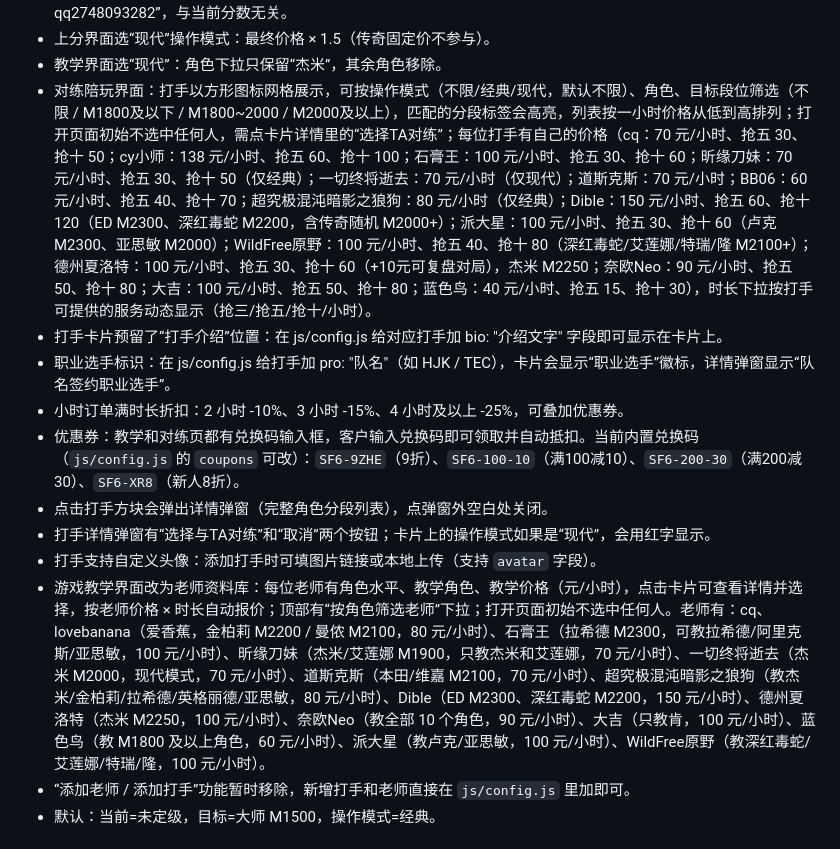
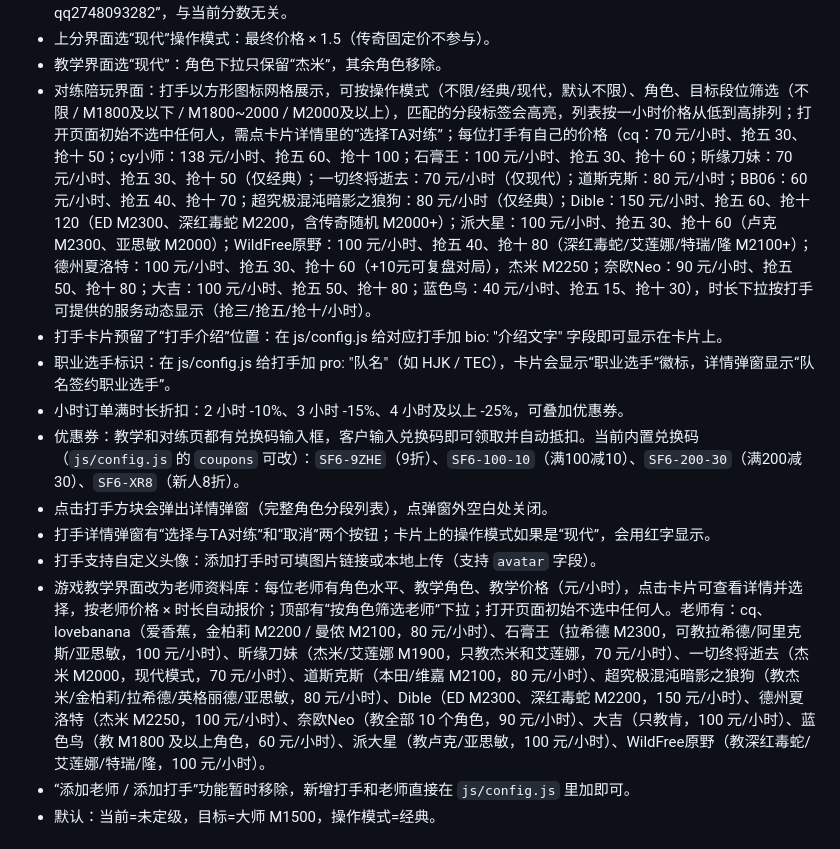
Before and after one commit to Dawnighting/sf6, a Markdown page: README.md, the part around the change. GitHub-like rendering.

Commit message:
README 同步道斯克斯价格

```diff
--- a/README.md
+++ b/README.md
@@ -41,7 +41,7 @@
 - 目标分数区有“赛季末保传奇拿传奇标”按钮：选中后显示价格区间 1000~1100 元，并提示“具体价格建议联系客服qq2748093282”，与当前分数无关。
 - 上分界面选“现代”操作模式：最终价格 × 1.5（传奇固定价不参与）。
 - 教学界面选“现代”：角色下拉只保留“杰米”，其余角色移除。
-- 对练陪玩界面：打手以方形图标网格展示，可按操作模式（不限/经典/现代，默认不限）、角色、目标段位筛选（不限 / M1800及以下 / M1800~2000 / M2000及以上），匹配的分段标签会高亮，列表按一小时价格从低到高排列；打开页面初始不选中任何人，需点卡片详情里的“选择TA对练”；每位打手有自己的价格（cq：70 元/小时、抢五 30、抢十 50；cy小师：138 元/小时、抢五 60、抢十 100；石膏王：100 元/小时、抢五 30、抢十 60；昕缘刀妹：70 元/小时、抢五 30、抢十 50（仅经典）；一切终将逝去：70 元/小时（仅现代）；道斯克斯：70 元/小时；BB06：60 元/小时、抢五 40、抢十 70；超究极混沌暗影之狼狗：80 元/小时（仅经典）；Dible：150 元/小时、抢五 60、抢十 120（ED M2300、深红毒蛇 M2200，含传奇随机 M2000+）；派大星：100 元/小时、抢五 30、抢十 60（卢克 M2300、亚思敏 M2000）；WildFree原野：100 元/小时、抢五 40、抢十 80（深红毒蛇/艾莲娜/特瑞/隆 M2100+）；德州夏洛特：100 元/小时、抢五 30、抢十 60（+10元可复盘对局），杰米 M2250；奈欧Neo：90 元/小时、抢五 50、抢十 80；大吉：100 元/小时、抢五 50、抢十 80；蓝色鸟：40 元/小时、抢五 15、抢十 30），时长下拉按打手可提供的服务动态显示（抢三/抢五/抢十/小时）。
+- 对练陪玩界面：打手以方形图标网格展示，可按操作模式（不限/经典/现代，默认不限）、角色、目标段位筛选（不限 / M1800及以下 / M1800~2000 / M2000及以上），匹配的分段标签会高亮，列表按一小时价格从低到高排列；打开页面初始不选中任何人，需点卡片详情里的“选择TA对练”；每位打手有自己的价格（cq：70 元/小时、抢五 30、抢十 50；cy小师：138 元/小时、抢五 60、抢十 100；石膏王：100 元/小时、抢五 30、抢十 60；昕缘刀妹：70 元/小时、抢五 30、抢十 50（仅经典）；一切终将逝去：70 元/小时（仅现代）；道斯克斯：80 元/小时；BB06：60 元/小时、抢五 40、抢十 70；超究极混沌暗影之狼狗：80 元/小时（仅经典）；Dible：150 元/小时、抢五 60、抢十 120（ED M2300、深红毒蛇 M2200，含传奇随机 M2000+）；派大星：100 元/小时、抢五 30、抢十 60（卢克 M2300、亚思敏 M2000）；WildFree原野：100 元/小时、抢五 40、抢十 80（深红毒蛇/艾莲娜/特瑞/隆 M2100+）；德州夏洛特：100 元/小时、抢五 30、抢十 60（+10元可复盘对局），杰米 M2250；奈欧Neo：90 元/小时、抢五 50、抢十 80；大吉：100 元/小时、抢五 50、抢十 80；蓝色鸟：40 元/小时、抢五 15、抢十 30），时长下拉按打手可提供的服务动态显示（抢三/抢五/抢十/小时）。
 - 打手卡片预留了“打手介绍”位置：在 js/config.js 给对应打手加 bio: "介绍文字" 字段即可显示在卡片上。
 - 职业选手标识：在 js/config.js 给打手加 pro: "队名"（如 HJK / TEC），卡片会显示“职业选手”徽标，详情弹窗显示“队名签约职业选手”。
 - 小时订单满时长折扣：2 小时 -10%、3 小时 -15%、4 小时及以上 -25%，可叠加优惠券。
@@ -49,7 +49,7 @@
 - 点击打手方块会弹出详情弹窗（完整角色分段列表），点弹窗外空白处关闭。
 - 打手详情弹窗有“选择与TA对练”和“取消”两个按钮；卡片上的操作模式如果是“现代”，会用红字显示。
 - 打手支持自定义头像：添加打手时可填图片链接或本地上传（支持 `avatar` 字段）。
-- 游戏教学界面改为老师资料库：每位老师有角色水平、教学角色、教学价格（元/小时），点击卡片可查看详情并选择，按老师价格 × 时长自动报价；顶部有“按角色筛选老师”下拉；打开页面初始不选中任何人。老师有：cq、lovebanana（爱香蕉，金柏莉 M2200 / 曼侬 M2100，80 元/小时）、石膏王（拉希德 M2300，可教拉希德/阿里克斯/亚思敏，100 元/小时）、昕缘刀妹（杰米/艾莲娜 M1900，只教杰米和艾莲娜，70 元/小时）、一切终将逝去（杰米 M2000，现代模式，70 元/小时）、道斯克斯（本田/维嘉 M2100，70 元/小时）、超究极混沌暗影之狼狗（教杰米/金柏莉/拉希德/英格丽德/亚思敏，80 元/小时）、Dible（ED M2300、深红毒蛇 M2200，150 元/小时）、德州夏洛特（杰米 M2250，100 元/小时）、奈欧Neo（教全部 10 个角色，90 元/小时）、大吉（只教肯，100 元/小时）、蓝色鸟（教 M1800 及以上角色，60 元/小时）、派大星（教卢克/亚思敏，100 元/小时）、WildFree原野（教深红毒蛇/艾莲娜/特瑞/隆，100 元/小时）。
+- 游戏教学界面改为老师资料库：每位老师有角色水平、教学角色、教学价格（元/小时），点击卡片可查看详情并选择，按老师价格 × 时长自动报价；顶部有“按角色筛选老师”下拉；打开页面初始不选中任何人。老师有：cq、lovebanana（爱香蕉，金柏莉 M2200 / 曼侬 M2100，80 元/小时）、石膏王（拉希德 M2300，可教拉希德/阿里克斯/亚思敏，100 元/小时）、昕缘刀妹（杰米/艾莲娜 M1900，只教杰米和艾莲娜，70 元/小时）、一切终将逝去（杰米 M2000，现代模式，70 元/小时）、道斯克斯（本田/维嘉 M2100，80 元/小时）、超究极混沌暗影之狼狗（教杰米/金柏莉/拉希德/英格丽德/亚思敏，80 元/小时）、Dible（ED M2300、深红毒蛇 M2200，150 元/小时）、德州夏洛特（杰米 M2250，100 元/小时）、奈欧Neo（教全部 10 个角色，90 元/小时）、大吉（只教肯，100 元/小时）、蓝色鸟（教 M1800 及以上角色，60 元/小时）、派大星（教卢克/亚思敏，100 元/小时）、WildFree原野（教深红毒蛇/艾莲娜/特瑞/隆，100 元/小时）。
 - “添加老师 / 添加打手”功能暂时移除，新增打手和老师直接在 `js/config.js` 里加即可。
 - 默认：当前=未定级，目标=大师 M1500，操作模式=经典。
 
```
